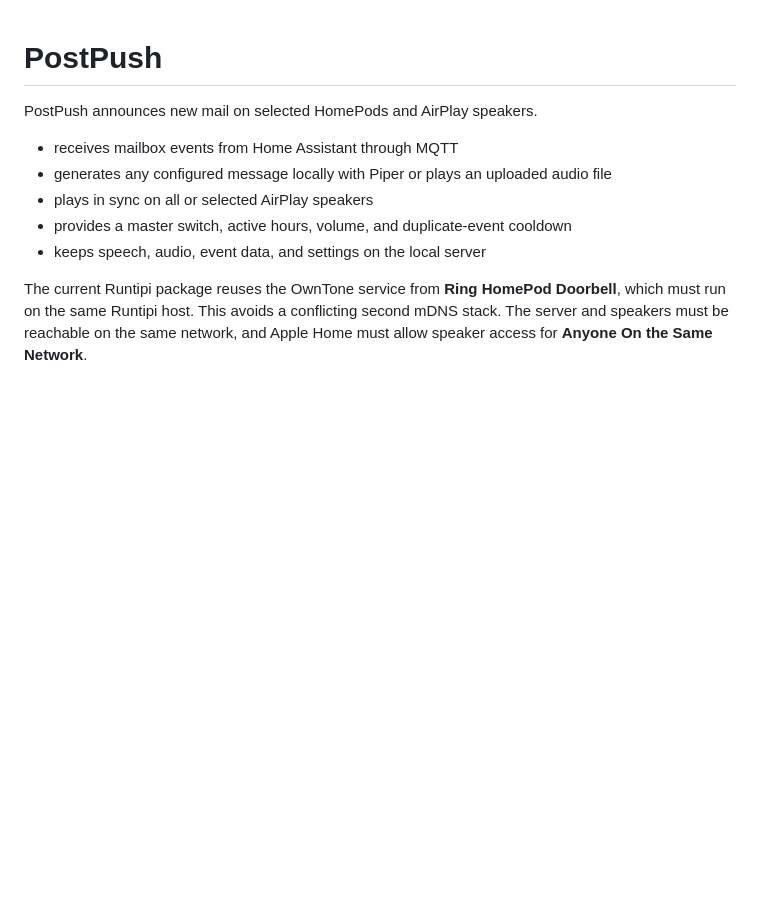
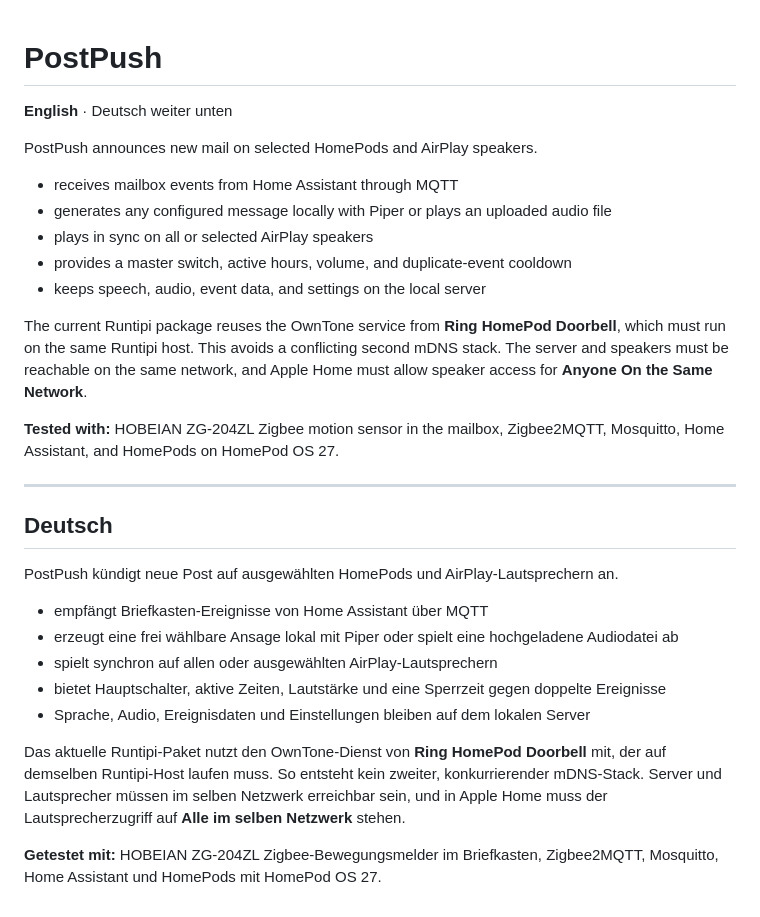
Before and after one commit to alexholzreiter/postpush, a Markdown page: runtipi/metadata/description.md, the part around the change. Rendered like a GitHub page; blank space fills up the shorter version.

```diff
--- a/runtipi/metadata/description.md
+++ b/runtipi/metadata/description.md
@@ -1,4 +1,6 @@
 # PostPush
+
+**English** · Deutsch weiter unten
 
 PostPush announces new mail on selected HomePods and AirPlay speakers.
 
@@ -9,3 +11,21 @@ PostPush announces new mail on selected HomePods and AirPlay speakers.
 - keeps speech, audio, event data, and settings on the local server
 
 The current Runtipi package reuses the OwnTone service from **Ring HomePod Doorbell**, which must run on the same Runtipi host. This avoids a conflicting second mDNS stack. The server and speakers must be reachable on the same network, and Apple Home must allow speaker access for **Anyone On the Same Network**.
+
+**Tested with:** HOBEIAN ZG-204ZL Zigbee motion sensor in the mailbox, Zigbee2MQTT, Mosquitto, Home Assistant, and HomePods on HomePod OS 27.
+
+---
+
+## Deutsch
+
+PostPush kündigt neue Post auf ausgewählten HomePods und AirPlay-Lautsprechern an.
+
+- empfängt Briefkasten-Ereignisse von Home Assistant über MQTT
+- erzeugt eine frei wählbare Ansage lokal mit Piper oder spielt eine hochgeladene Audiodatei ab
+- spielt synchron auf allen oder ausgewählten AirPlay-Lautsprechern
+- bietet Hauptschalter, aktive Zeiten, Lautstärke und eine Sperrzeit gegen doppelte Ereignisse
+- Sprache, Audio, Ereignisdaten und Einstellungen bleiben auf dem lokalen Server
+
+Das aktuelle Runtipi-Paket nutzt den OwnTone-Dienst von **Ring HomePod Doorbell** mit, der auf demselben Runtipi-Host laufen muss. So entsteht kein zweiter, konkurrierender mDNS-Stack. Server und Lautsprecher müssen im selben Netzwerk erreichbar sein, und in Apple Home muss der Lautsprecherzugriff auf **Alle im selben Netzwerk** stehen.
+
+**Getestet mit:** HOBEIAN ZG-204ZL Zigbee-Bewegungsmelder im Briefkasten, Zigbee2MQTT, Mosquitto, Home Assistant und HomePods mit HomePod OS 27.
```
Also changed, not shown: README.md (+20 -0 lines), docs/postpush-flow.png, 5 other files.
